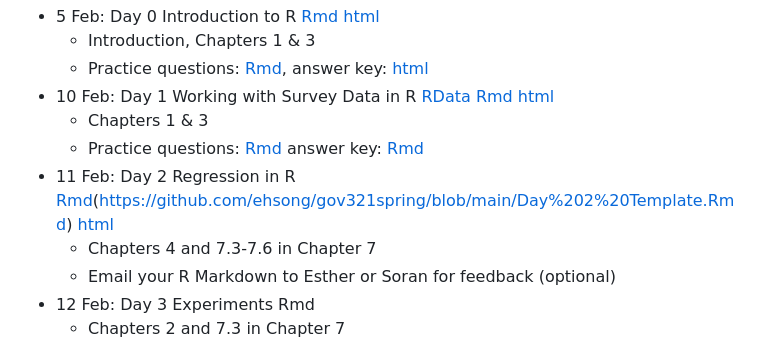
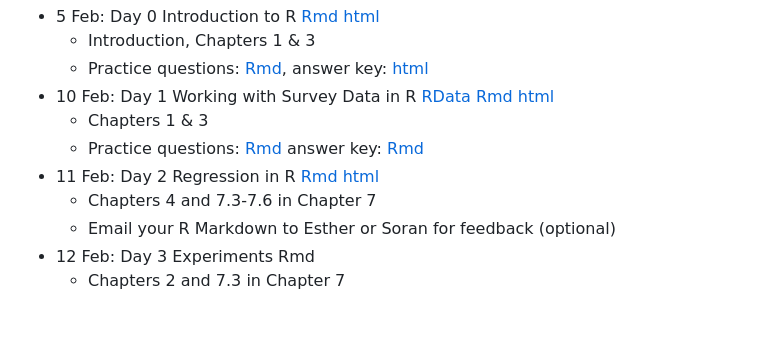
Before and after one commit to ehsong/gov321spring, a Markdown page: README.md, the part around the change. GitHub-like rendering; blank space fills up the shorter version.

```diff
--- a/README.md
+++ b/README.md
@@ -25,7 +25,7 @@ To view the html file properly please download from the link and open it using a
 - 10 Feb: Day 1 Working with Survey Data in R [RData](https://github.com/ehsong/gov321spring/blob/main/ncp_min.RData) [Rmd](https://github.com/ehsong/gov321spring/blob/main/Day-1%20template.Rmd) [html](https://github.com/ehsong/gov321spring/blob/main/Day-1.html)
   - Chapters 1 & 3
   - Practice questions: [Rmd](https://github.com/ehsong/gov321spring/blob/main/Day-1%20exercise.Rmd) answer key: [Rmd](https://github.com/ehsong/gov321spring/blob/main/Day-1%20exercise%20key.Rmd)
-- 11 Feb: Day 2 Regression in R [Rmd](https://github.com/ehsong/gov321spring/blob/main/Day%202%20Template.Rmd)(https://github.com/ehsong/gov321spring/blob/main/Day%202%20Template.Rmd) [html](https://github.com/ehsong/gov321spring/blob/main/Day-2.html)
+- 11 Feb: Day 2 Regression in R [Rmd](https://github.com/ehsong/gov321spring/blob/main/Day%202%20Template.Rmd) [html](https://github.com/ehsong/gov321spring/blob/main/Day-2.html)
   - Chapters 4 and 7.3-7.6 in Chapter 7
   - Email your R Markdown to Esther or Soran for feedback (optional)
 - 12 Feb: Day 3 Experiments Rmd
```
